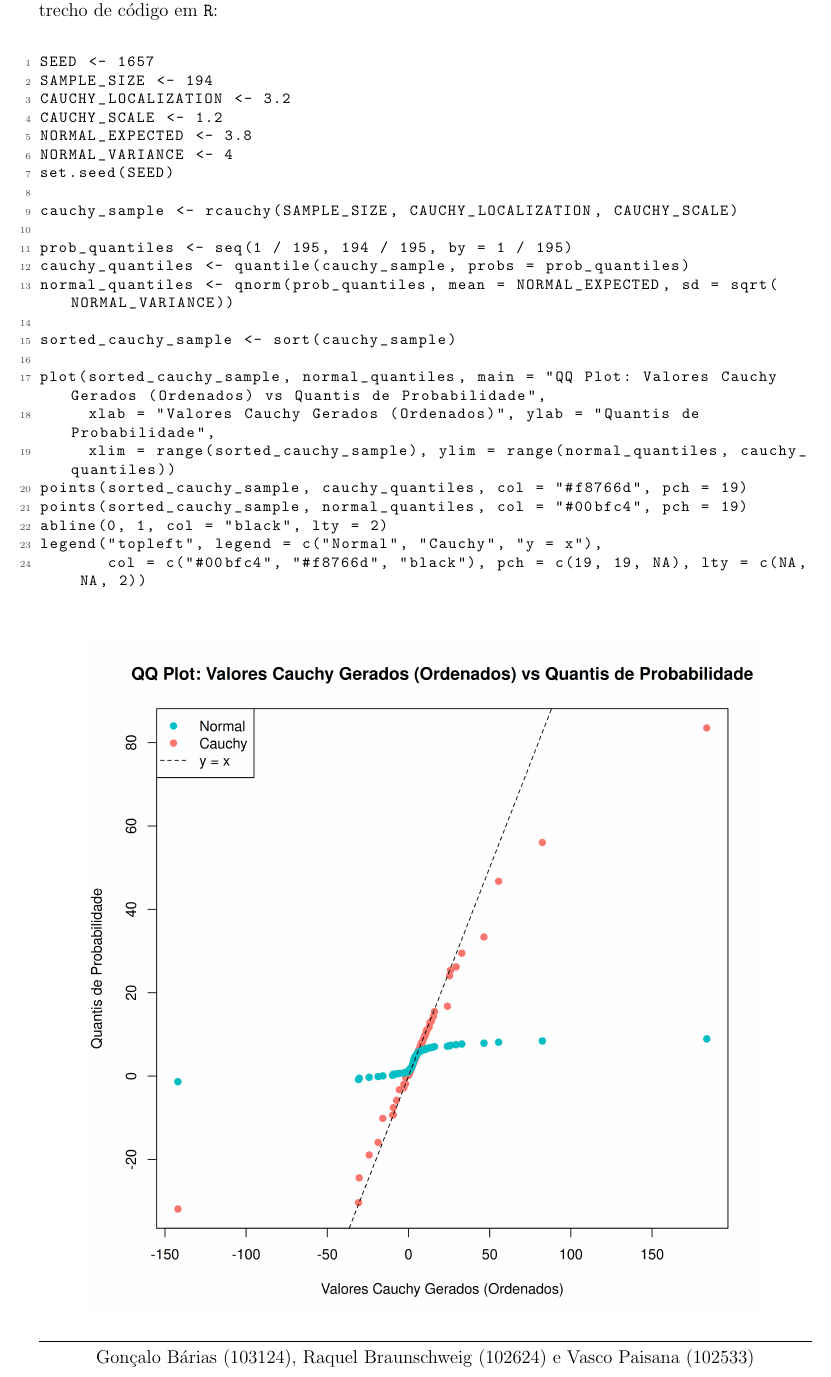
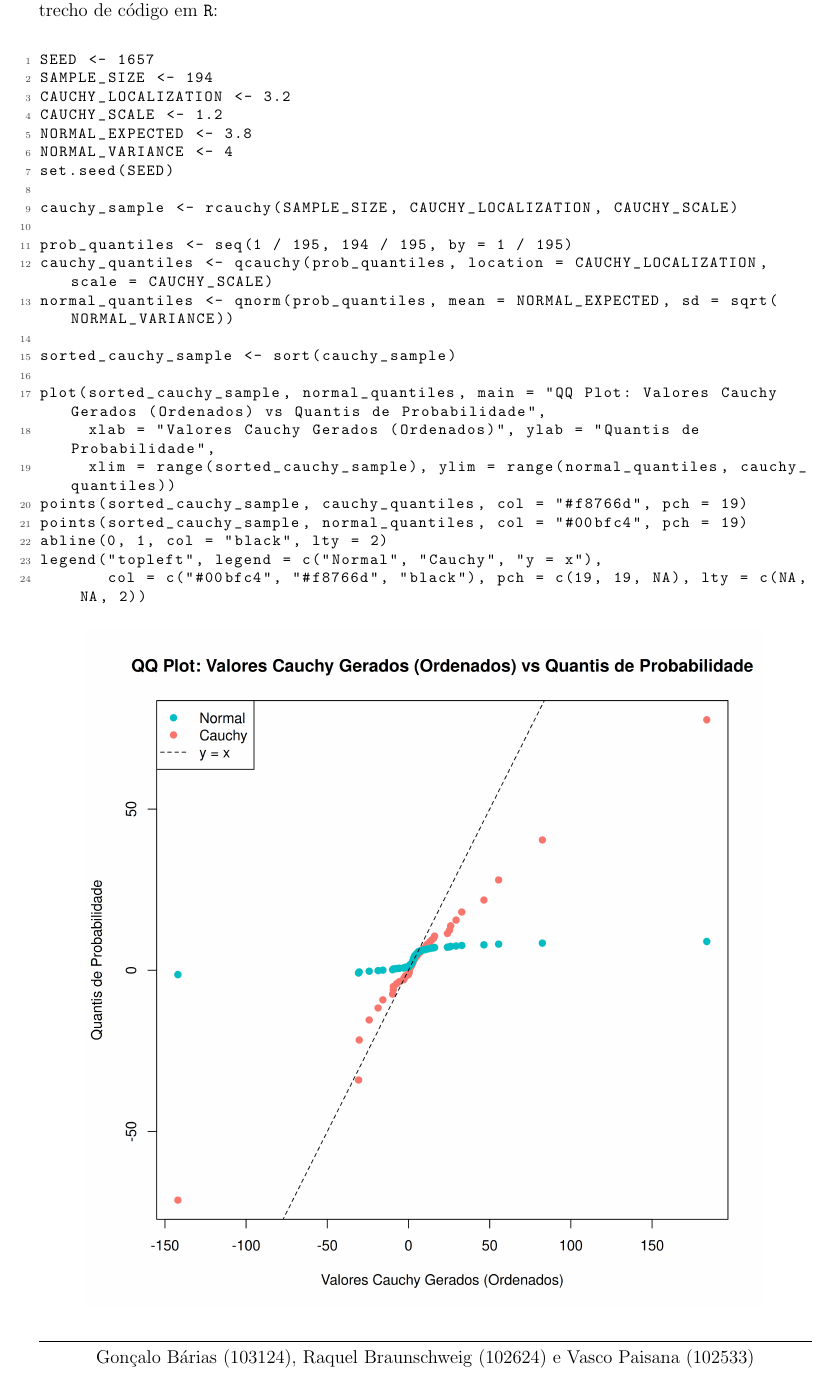
Before and after one commit to gocho1307/ComputationalProject-PE, a LaTeX document (ex08/ex08.tex): part of the page, cut so that both start at the same text. Compiled offline with pdfLaTeX.

Commit message:
ex08: Fix the population cauchy quantiles

```diff
--- a/ex08/ex08.tex
+++ b/ex08/ex08.tex
@@ -68,7 +68,7 @@ set.seed(SEED)
 cauchy_sample <- rcauchy(SAMPLE_SIZE, CAUCHY_LOCALIZATION, CAUCHY_SCALE)
 
 prob_quantiles <- seq(1 / 195, 194 / 195, by = 1 / 195)
-cauchy_quantiles <- quantile(cauchy_sample, probs = prob_quantiles)
+cauchy_quantiles <- qcauchy(prob_quantiles, location = CAUCHY_LOCALIZATION, scale = CAUCHY_SCALE)
 normal_quantiles <- qnorm(prob_quantiles, mean = NORMAL_EXPECTED, sd = sqrt(NORMAL_VARIANCE))
 
 sorted_cauchy_sample <- sort(cauchy_sample)
@@ -83,8 +83,6 @@ legend("topleft", legend = c("Normal", "Cauchy", "y = x"),
        col = c("#00bfc4", "#f8766d", "black"), pch = c(19, 19, NA), lty = c(NA, NA, 2))
 \end{lstlisting}
 
-\quad
-
 % Gráfico para resolver o exercício
 \begin{figure}[h]
   \centering
```
Also changed, not shown: ex08/ex08.pdf, ex08/ex08.png, 1 other file.
